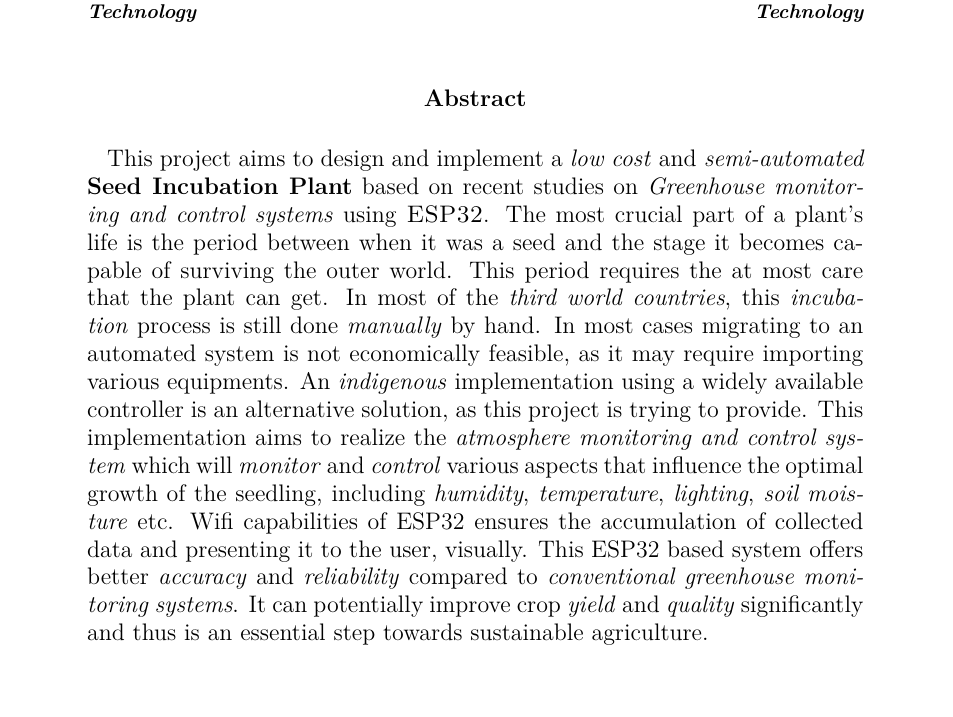
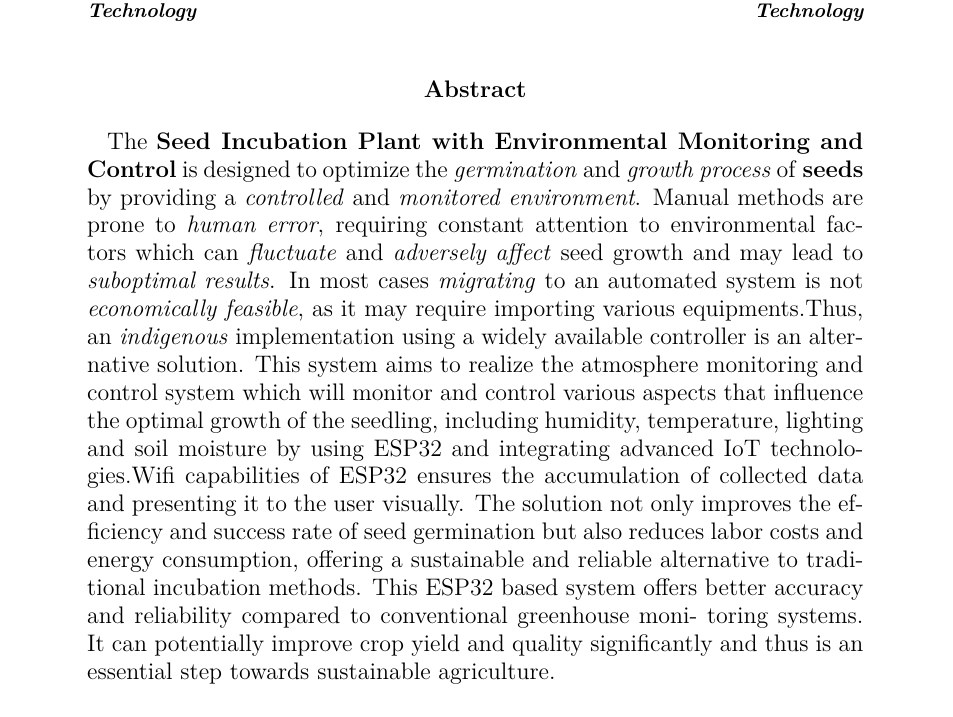
Before and after one commit to thepenguinn/seed-incubator, a LaTeX document (report/main.tex, which reads report/abstract.tex): part of the page, cut so that both start at the same text. Compiled offline with pdfLaTeX.

Commit message:
report: updated abstract content
need to format

```diff
--- a/report/abstract.tex
+++ b/report/abstract.tex
@@ -28,37 +28,70 @@
 }
 
 \def\abstractcontent {
-    This project aims to design and implement
-    a \emph{low cost} and \emph{semi-automated}
-    \textbf{Seed Incubation Plant} based
-    on recent studies on \emph{Greenhouse
-    monitoring and control systems} using \textsc{ESP32}.
-    The most crucial part of a plant's life is the
-    period between when it was a seed and the stage
-    it becomes capable of surviving the outer world.
-    This period requires the at most care that the
-    plant can get. In most of the \emph{third world countries},
-    this \emph{incubation} process is still done \emph{manually}
-    by hand. In most cases migrating to an automated system is not
-    economically feasible, as it may require importing
-    various equipments. An \emph{indigenous} implementation
-    using a widely available controller is an alternative
-    solution, as this project is trying to provide.
-    This implementation aims to realize the \emph{atmosphere
-    monitoring and control system} which will
-    \emph{monitor} and \emph{control} various aspects
-    that influence the optimal growth of the seedling,
-    including \emph{humidity}, \emph{temperature},
-    \emph{lighting}, \emph{soil moisture} etc.
-    Wifi capabilities of ESP32 ensures the
-    accumulation of collected data and presenting
-    it to the user, visually.
-    This ESP32 based system offers better \emph{accuracy}
-    and \emph{reliability} compared to
-    \emph{conventional greenhouse monitoring systems}.
-    It can potentially improve crop \emph{yield} and \emph{quality}
-    significantly and thus is an essential step towards
+
+    The \textbf{Seed Incubation Plant with Environmental Monitoring and
+    Control} is designed to optimize the \emph{germination} and \emph{growth
+    process} of \textbf{seeds} by providing a \emph{controlled} and
+    \emph{monitored environment}.
+    %%
+    Manual methods are prone to \emph{human error}, requiring constant
+    attention to environmental factors which can \emph{fluctuate} and
+    \emph{adversely affect} seed growth and may lead to \emph{suboptimal
+    results}.
+    %%
+    In most cases \emph{migrating} to an automated system is not
+    \emph{economically feasible}, as it may require importing various
+    equipments.Thus, an \emph{indigenous} implementation using a widely
+    available controller is an alternative solution.
+    %%
+    This system aims to realize the atmosphere monitoring and control system
+    which will monitor and control various aspects that influence the optimal
+    growth of the seedling, including humidity, temperature, lighting and soil
+    moisture by using ESP32 and integrating advanced IoT technologies.Wifi
+    capabilities of ESP32 ensures the accumulation of collected data and
+    presenting it to the user visually.
+    %%
+    The solution not only improves the efficiency and success rate of seed
+    germination but also reduces labor costs and energy consumption, offering a
+    sustainable and reliable alternative to traditional incubation methods.
+    %%
+    This ESP32 based system offers better accuracy and reliability compared to
+    conventional greenhouse moni- toring systems. It can potentially improve
+    crop yield and quality significantly and thus is an essential step towards
     sustainable agriculture.
+
+    %This project aims to design and implement
+    %a \emph{low cost} and \emph{semi-automated}
+    %\textbf{Seed Incubation Plant} based
+    %on recent studies on \emph{Greenhouse
+    %monitoring and control systems} using \textsc{ESP32}.
+    %The most crucial part of a plant's life is the
+    %period between when it was a seed and the stage
+    %it becomes capable of surviving the outer world.
+    %This period requires the at most care that the
+    %plant can get. In most of the \emph{third world countries},
+    %this \emph{incubation} process is still done \emph{manually}
+    %by hand. In most cases migrating to an automated system is not
+    %economically feasible, as it may require importing
+    %various equipments. An \emph{indigenous} implementation
+    %using a widely available controller is an alternative
+    %solution, as this project is trying to provide.
+    %This implementation aims to realize the \emph{atmosphere
+    %monitoring and control system} which will
+    %\emph{monitor} and \emph{control} various aspects
+    %that influence the optimal growth of the seedling,
+    %including \emph{humidity}, \emph{temperature},
+    %\emph{lighting}, \emph{soil moisture} etc.
+    %Wifi capabilities of ESP32 ensures the
+    %accumulation of collected data and presenting
+    %it to the user, visually.
+    %This ESP32 based system offers better \emph{accuracy}
+    %and \emph{reliability} compared to
+    %\emph{conventional greenhouse monitoring systems}.
+    %It can potentially improve crop \emph{yield} and \emph{quality}
+    %significantly and thus is an essential step towards
+    %sustainable agriculture.
+
 }
 
 \input{abstract_template.tex}
```
Also changed, not shown: report/abstract_template.tex (+1 -1 lines).
